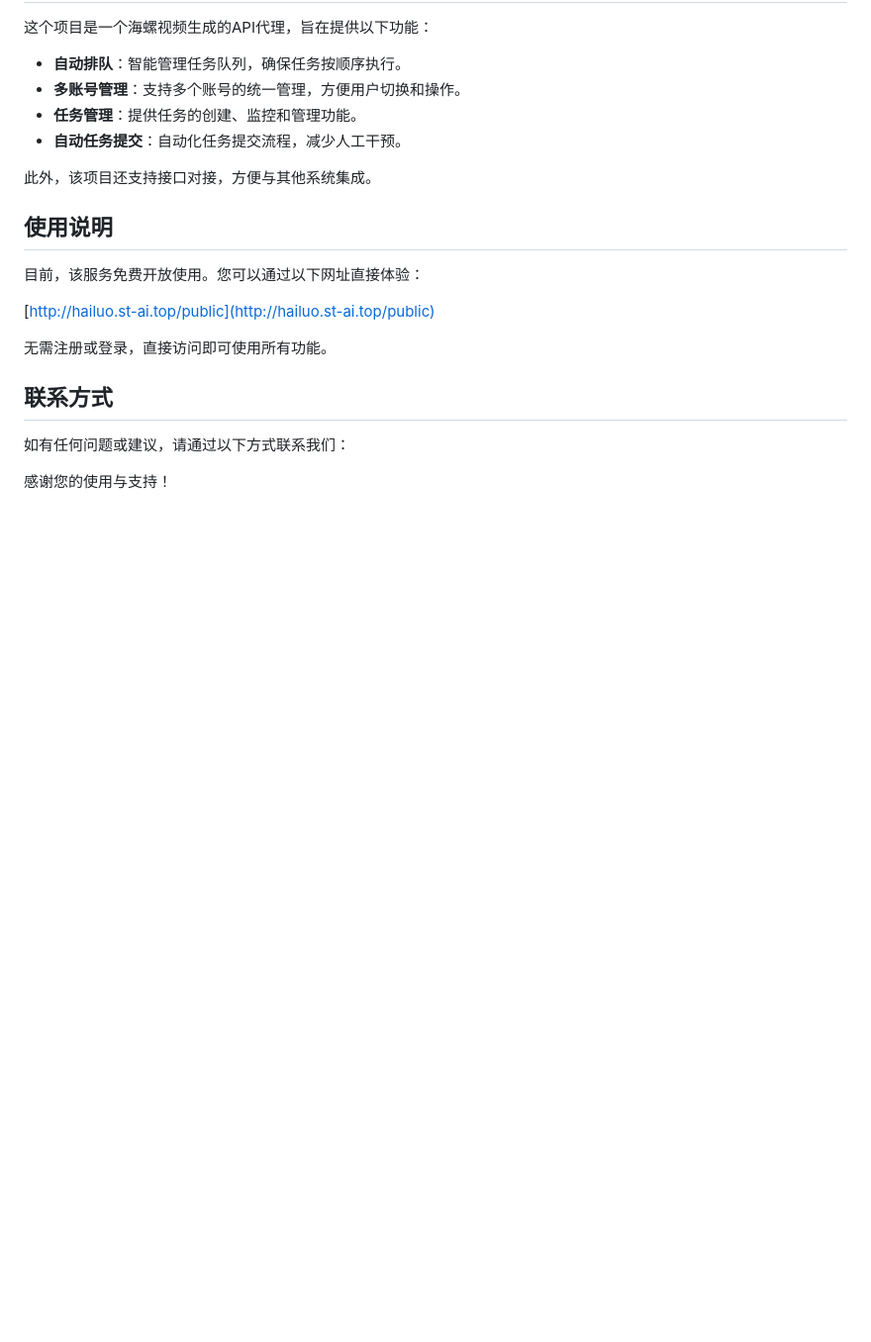
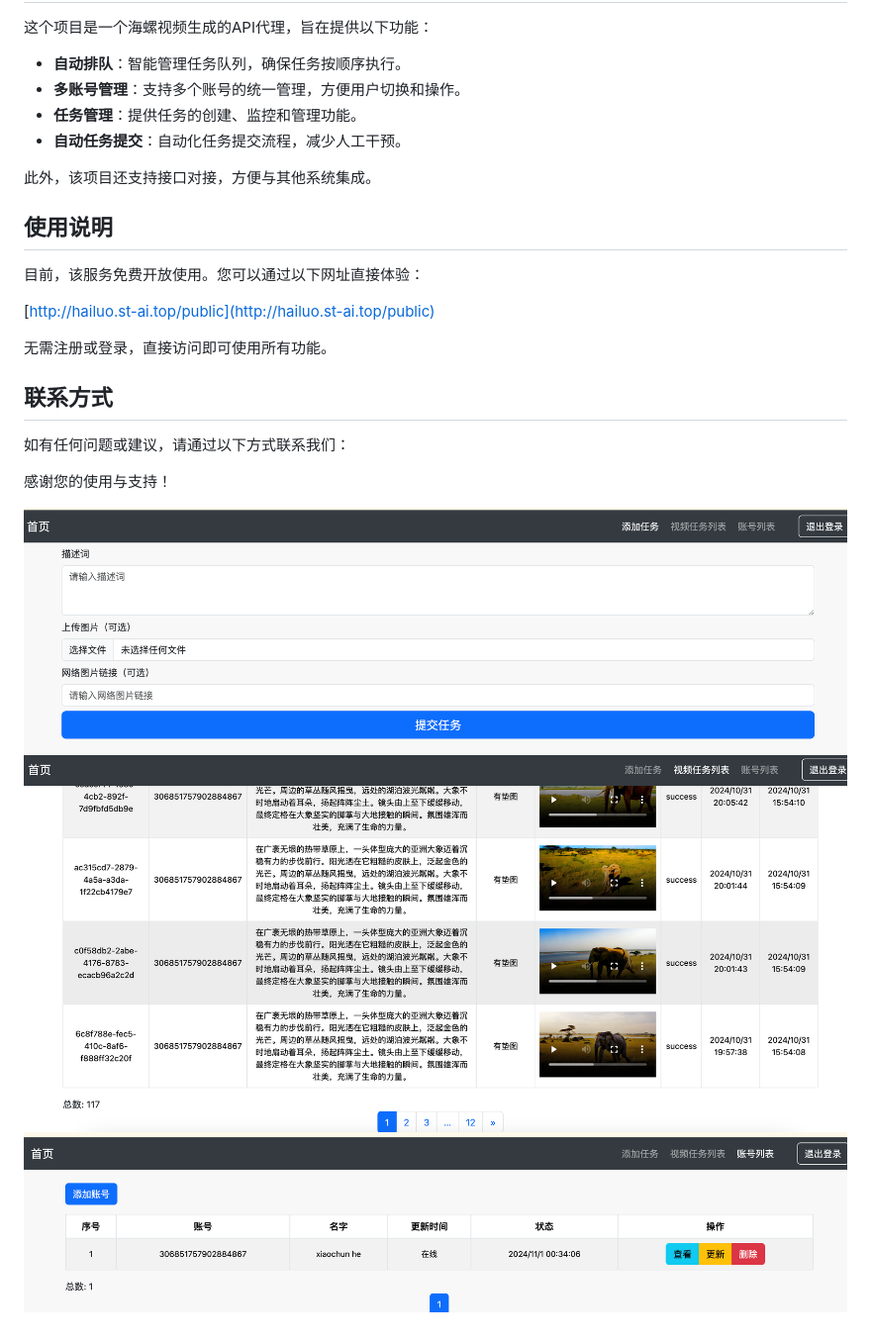
Before and after one commit to pro-cheng/hailuo_api_proxy, a Markdown page: README.md, the part around the change printed below. Shown: that part at 99% size. Rendered like a GitHub page; pictures changed too: images/account_list.png (added), images/add_task.png (added), images/task_list.png (added); blank space fills up the shorter version.

Commit message:
增加图片说明

```diff
--- a/README.md
+++ b/README.md
@@ -56,3 +58,8 @@ Thank you for your use and support!
 
 
 感谢您的使用与支持！
+
+
+![添加任务示例](images/add_task.png)
+![任务列表](images/task_list.png)
+![账号列表](images/account_list.png)
```
Also changed, not shown: other parts of README.md (+2 -0 lines).
